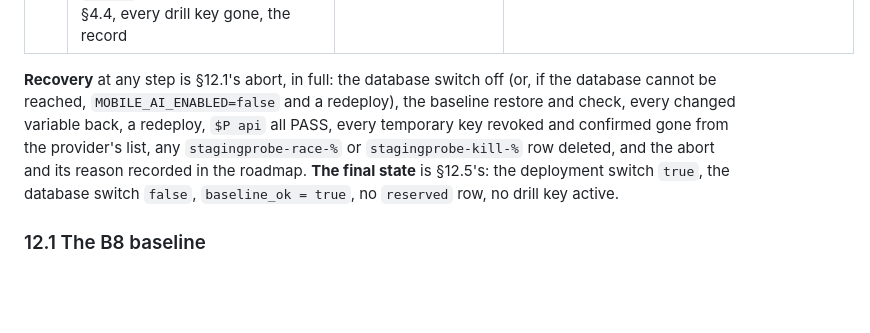
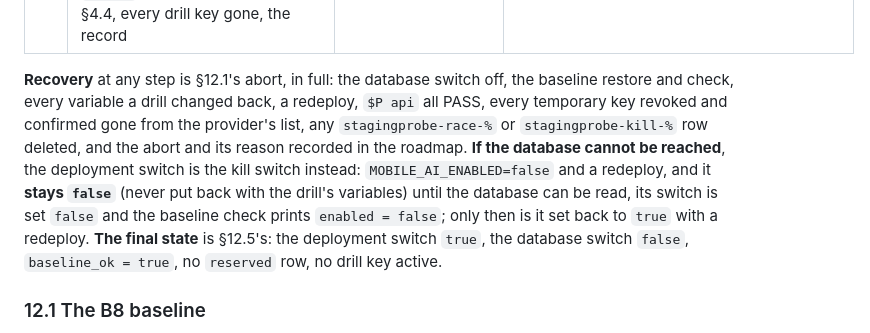
Before and after one commit to facur3/finanzapp-v2, a Markdown page: docs/ai-staging-runbook.md, the part around the change. Drawn GitHub-style; blank space fills up the shorter version.

Commit message:
docs(b8): when the database is unreachable, the deployment switch stays off until the database switch is confirmed off (Codex review of PR #111)
Co-Authored-By: Claude Opus 5.5 <noreply@anthropic.com>

```diff
--- a/docs/ai-staging-runbook.md
+++ b/docs/ai-staging-runbook.md
@@ -1020,10 +1020,12 @@ none starts before step 0. An agent may do READ steps through read-only access;
 | 18 | Drill 16, the race (§6.6; no provider): its setup, the probe, the race rows deleted, the baseline restore and check | WRITE + READ | open |
 | 19 | §12.5: `enabled = false`, the baseline check, the state counts (no `reserved`, race or kill row), `$P api` all PASS, the variables as §4.4, every drill key gone, the record | WRITE + READ + FREE | open |
 
-**Recovery** at any step is §12.1's abort, in full: the database switch off (or, if the database cannot be reached,
-`MOBILE_AI_ENABLED=false` and a redeploy), the baseline restore and check, every changed variable back, a redeploy,
-`$P api` all PASS, every temporary key revoked and confirmed gone from the provider's list, any `stagingprobe-race-%`
-or `stagingprobe-kill-%` row deleted, and the abort and its reason recorded in the roadmap. **The final state** is
+**Recovery** at any step is §12.1's abort, in full: the database switch off, the baseline restore and check, every
+variable a drill changed back, a redeploy, `$P api` all PASS, every temporary key revoked and confirmed gone from the provider's list, any `stagingprobe-race-%`
+or `stagingprobe-kill-%` row deleted, and the abort and its reason recorded in the roadmap. **If the database cannot
+be reached**, the deployment switch is the kill switch instead: `MOBILE_AI_ENABLED=false` and a redeploy, and it
+**stays `false`** (never put back with the drill's variables) until the database can be read, its switch is set
+`false` and the baseline check prints `enabled = false`; only then is it set back to `true` with a redeploy. **The final state** is
 §12.5's: the deployment switch `true`, the database switch `false`, `baseline_ok = true`, no `reserved` row, no drill
 key active.
 
```
